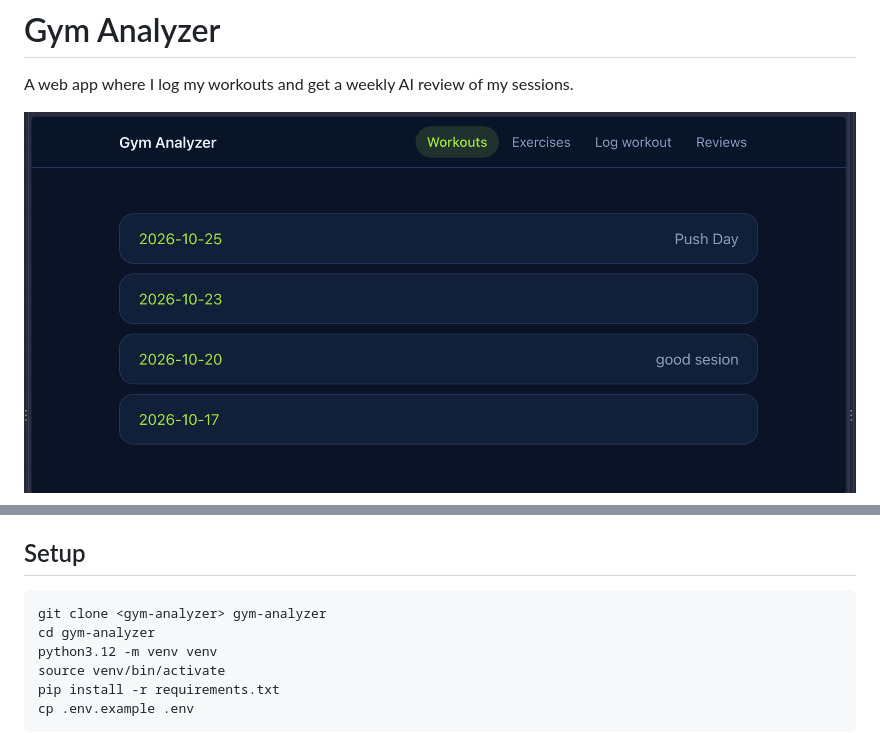
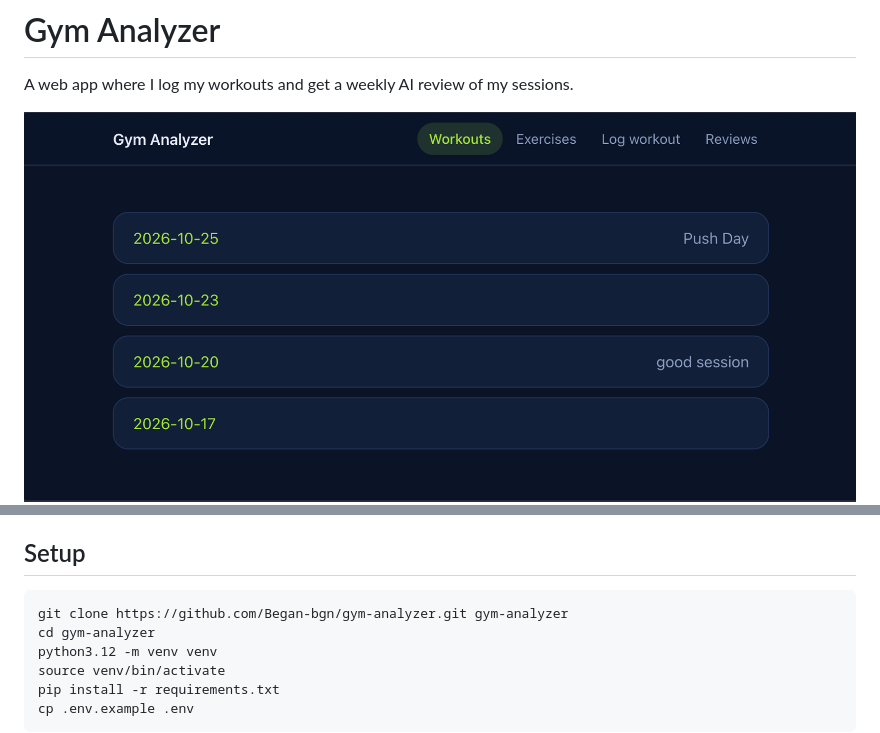
Before and after one commit to Began-bgn/gym-analyzer, a Markdown page: README.md, 2 parts joined by grey strips. Drawn GitHub-style; pictures changed too: docs/workouts.png.

Commit message:
Add screenshots and repo URL

````diff
--- a/README.md
+++ b/README.md
@@ -22,7 +22,7 @@ A web app where I log my workouts and get a weekly AI review of my sessions.
 ## Setup
 
 ```bash
-git clone <gym-analyzer> gym-analyzer
+git clone https://github.com/Began-bgn/gym-analyzer.git gym-analyzer
 cd gym-analyzer
 python3.12 -m venv venv
 source venv/bin/activate
````
